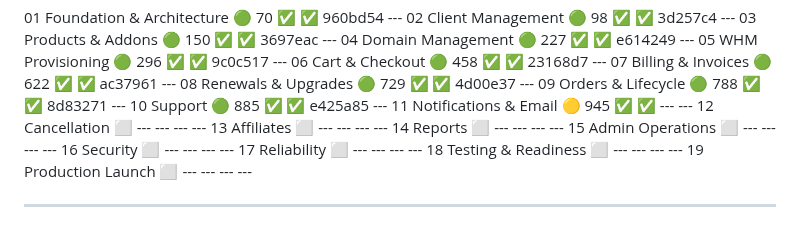
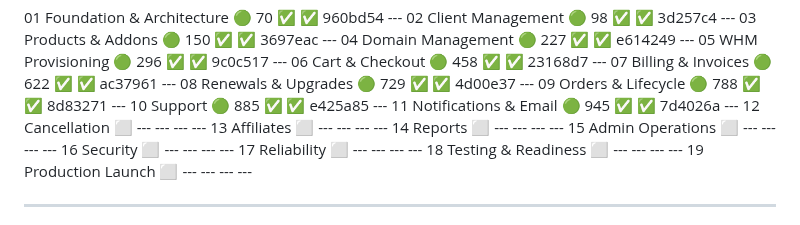
Before and after one commit to Waqar-Azeem-001/Wpanel, a Markdown page: Hosting_Management_Portal_Master_Development_Roadmap.md, the part around the change. GitHub-like rendering.

```diff
--- a/Hosting_Management_Portal_Master_Development_Roadmap.md
+++ b/Hosting_Management_Portal_Master_Development_Roadmap.md
@@ -1618,7 +1618,7 @@ If UI changed:
   08 Renewals & Upgrades         🟢       729 ✅  ✅        4d00e37  ---
   09 Orders & Lifecycle          🟢       788 ✅  ✅        8d83271  ---
   10 Support                     🟢       885 ✅  ✅        e425a85  ---
-  11 Notifications & Email       🟡       945 ✅  ✅        ---      ---
+  11 Notifications & Email       🟢       945 ✅  ✅        7d4026a  ---
   12 Cancellation                ⬜       ---     ---       ---      ---
   13 Affiliates                  ⬜       ---     ---       ---      ---
   14 Reports                     ⬜       ---     ---       ---      ---
```
Also changed, not shown: docs/phase-11-gap-report.md (+1 -1 lines).
